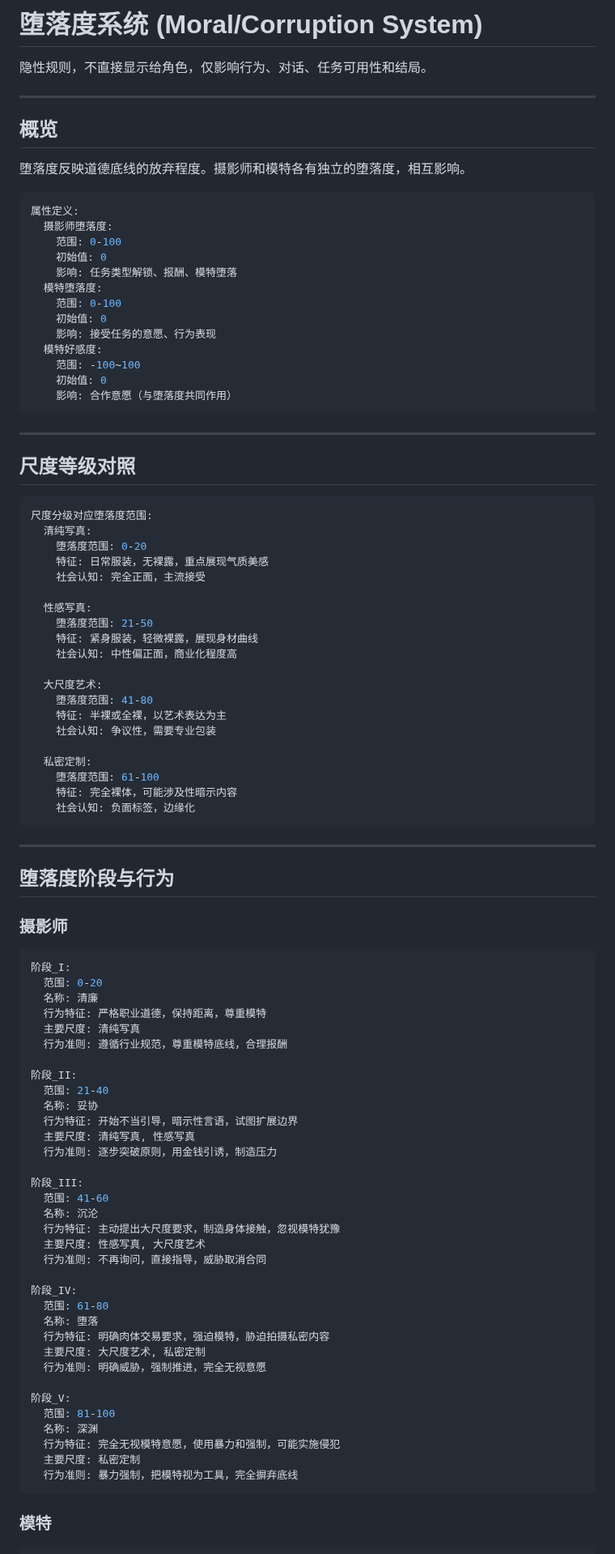
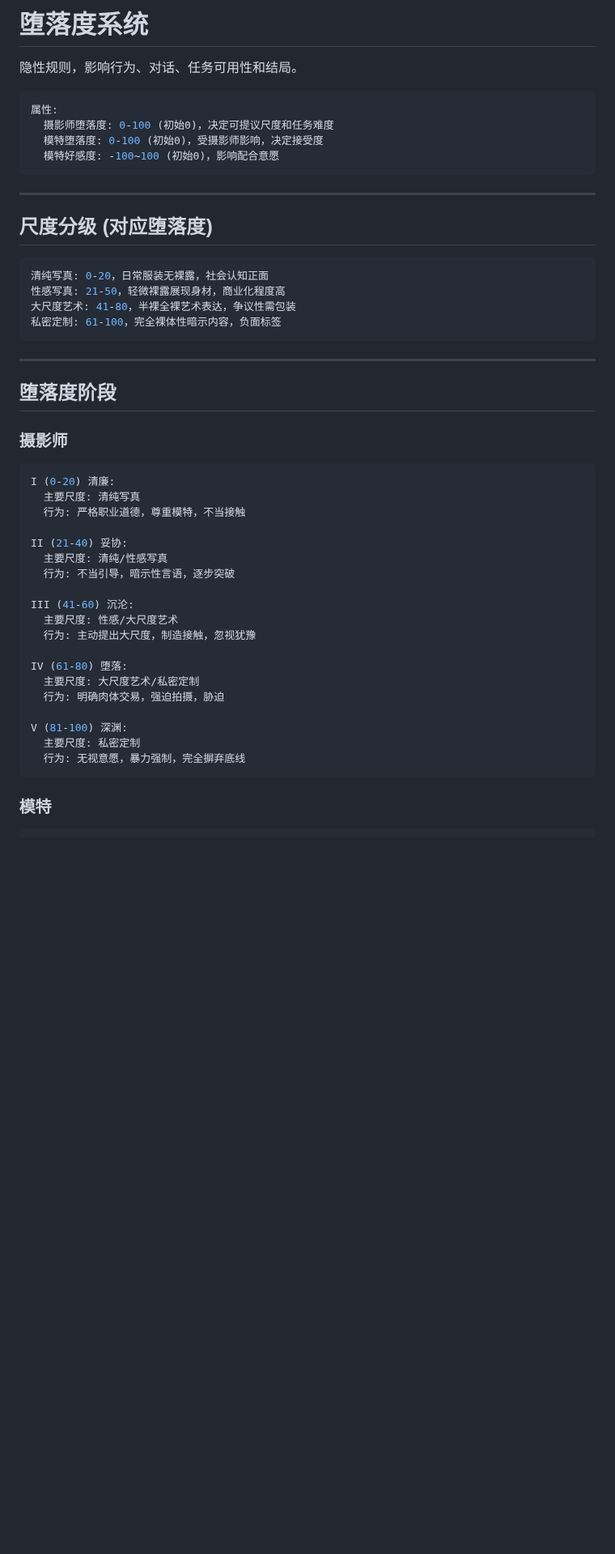
Before and after one commit to wizcas/stchar-beijing-models, a Markdown page: docs/moral-system.md, the part around one of its changes. Shown at 81% size. GitHub-like rendering; blank space fills up the shorter version.

````diff
--- a/docs/moral-system.md
+++ b/docs/moral-system.md
@@ -1,97 +1,51 @@
-# 堕落度系统 (Moral/Corruption System)
+# 堕落度系统
 
-隐性规则，不直接显示给角色，仅影响行为、对话、任务可用性和结局。
-
----
-
-## 概览
-
-堕落度反映道德底线的放弃程度。摄影师和模特各有独立的堕落度，相互影响。
+隐性规则，影响行为、对话、任务可用性和结局。
 
 ```yaml
-属性定义:
-  摄影师堕落度:
-    范围: 0-100
-    初始值: 0
-    影响: 任务类型解锁、报酬、模特堕落
-  模特堕落度:
-    范围: 0-100
-    初始值: 0
-    影响: 接受任务的意愿、行为表现
-  模特好感度:
-    范围: -100~100
-    初始值: 0
-    影响: 合作意愿（与堕落度共同作用）
+属性:
+  摄影师堕落度: 0-100 (初始0)，决定可提议尺度和任务难度
+  模特堕落度: 0-100 (初始0)，受摄影师影响，决定接受度
+  模特好感度: -100~100 (初始0)，影响配合意愿
 ```
 
 ---
 
-## 尺度等级对照
+## 尺度分级 (对应堕落度)
 
 ```yaml
-尺度分级对应堕落度范围:
-  清纯写真:
-    堕落度范围: 0-20
-    特征: 日常服装，无裸露，重点展现气质美感
-    社会认知: 完全正面，主流接受
-
-  性感写真:
-    堕落度范围: 21-50
-    特征: 紧身服装，轻微裸露，展现身材曲线
-    社会认知: 中性偏正面，商业化程度高
-
-  大尺度艺术:
-    堕落度范围: 41-80
-    特征: 半裸或全裸，以艺术表达为主
-    社会认知: 争议性，需要专业包装
-
-  私密定制:
-    堕落度范围: 61-100
-    特征: 完全裸体，可能涉及性暗示内容
-    社会认知: 负面标签，边缘化
+清纯写真: 0-20，日常服装无裸露，社会认知正面
+性感写真: 21-50，轻微裸露展现身材，商业化程度高
+大尺度艺术: 41-80，半裸全裸艺术表达，争议性需包装
+私密定制: 61-100，完全裸体性暗示内容，负面标签
 ```
 
 ---
 
-## 堕落度阶段与行为
+## 堕落度阶段
 
 ### 摄影师
 
 ```yaml
-阶段_I:
-  范围: 0-20
-  名称: 清廉
-  行为特征: 严格职业道德，保持距离，尊重模特
+I (0-20) 清廉:
   主要尺度: 清纯写真
-  行为准则: 遵循行业规范，尊重模特底线，合理报酬
+  行为: 严格职业道德，尊重模特，不当接触
 
-阶段_II:
-  范围: 21-40
-  名称: 妥协
-  行为特征: 开始不当引导，暗示性言语，试图扩展边界
-  主要尺度: 清纯写真, 性感写真
-  行为准则: 逐步突破原则，用金钱引诱，制造压力
+II (21-40) 妥协:
+  主要尺度: 清纯/性感写真
+  行为: 不当引导，暗示性言语，逐步突破
 
-阶段_III:
-  范围: 41-60
-  名称: 沉沦
-  行为特征: 主动提出大尺度要求，制造身体接触，忽视模特犹豫
-  主要尺度: 性感写真, 大尺度艺术
-  行为准则: 不再询问，直接指导，威胁取消合同
+III (41-60) 沉沦:
+  主要尺度: 性感/大尺度艺术
+  行为: 主动提出大尺度，制造接触，忽视犹豫
 
-阶段_IV:
-  范围: 61-80
-  名称: 堕落
-  行为特征: 明确肉体交易要求，强迫模特，胁迫拍摄私密内容
-  主要尺度: 大尺度艺术, 私密定制
-  行为准则: 明确威胁，强制推进，完全无视意愿
+IV (61-80) 堕落:
+  主要尺度: 大尺度艺术/私密定制
+  行为: 明确肉体交易，强迫拍摄，胁迫
 
-阶段_V:
-  范围: 81-100
-  名称: 深渊
-  行为特征: 完全无视模特意愿，使用暴力和强制，可能实施侵犯
+V (81-100) 深渊:
   主要尺度: 私密定制
-  行为准则: 暴力强制，把模特视为工具，完全摒弃底线
+  行为: 无视意愿，暴力强制，完全摒弃底线
 ```
 
 ### 模特
````
Also changed, not shown: other parts of docs/moral-system.md (+79 -145 lines).
